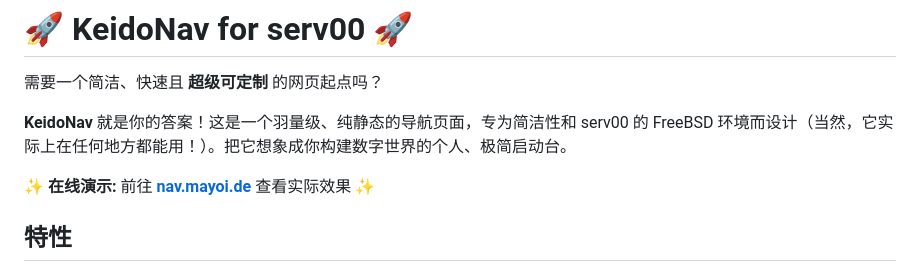
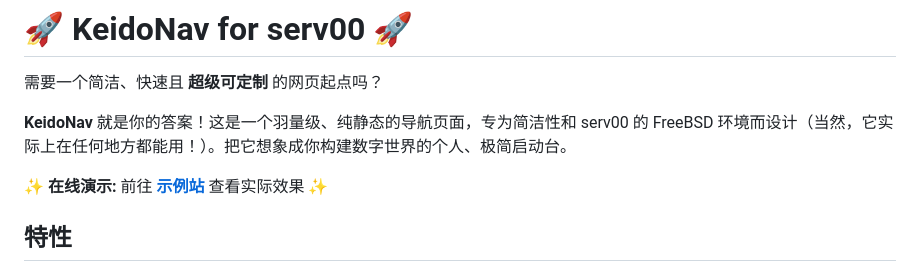
Before and after one commit to sonofrain/KeidoNav, a Markdown page: README.md, the part around the change. Rendered like a GitHub page.

Commit message:
更新readme

```diff
--- a/README.md
+++ b/README.md
@@ -4,7 +4,7 @@
 
 **KeidoNav** 就是你的答案！这是一个羽量级、纯静态的导航页面，专为简洁性和 serv00 的 FreeBSD 环境而设计（当然，它实际上在任何地方都能用！）。把它想象成你构建数字世界的个人、极简启动台。
 
-✨ **在线演示:** 前往 [**nav.mayoi.de**](https://nav.iore.de/) 查看实际效果 ✨
+✨ **在线演示:** 前往 [**示例站**](https://nav.iore.de/) 查看实际效果 ✨
 
 ## 特性
 
```
